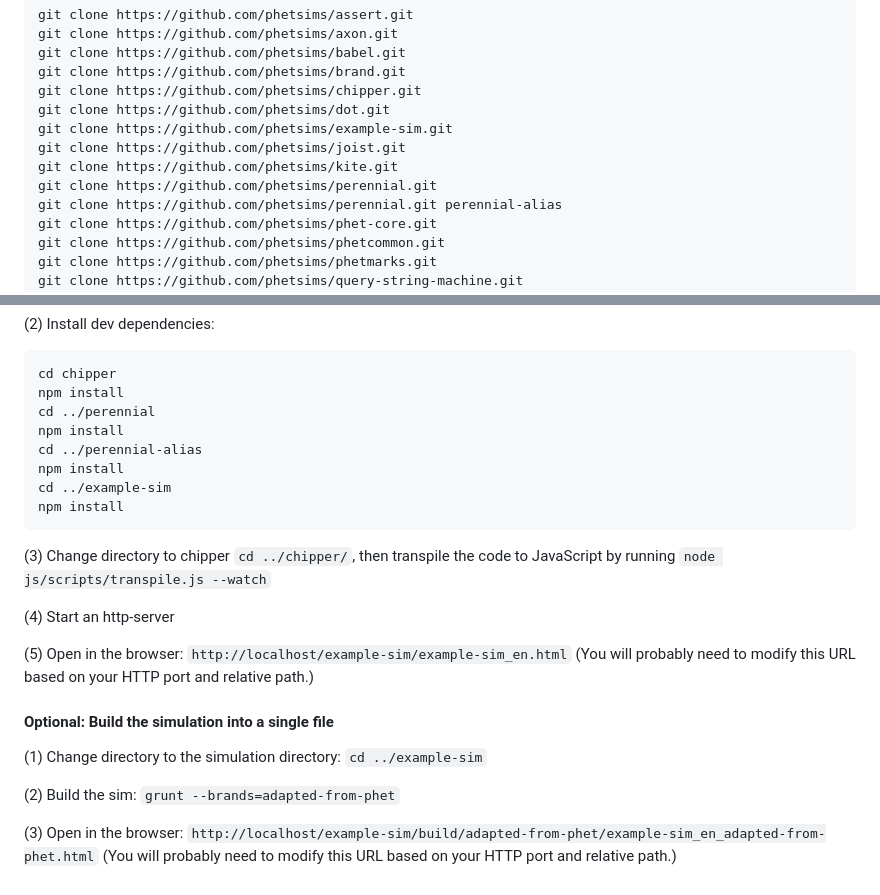
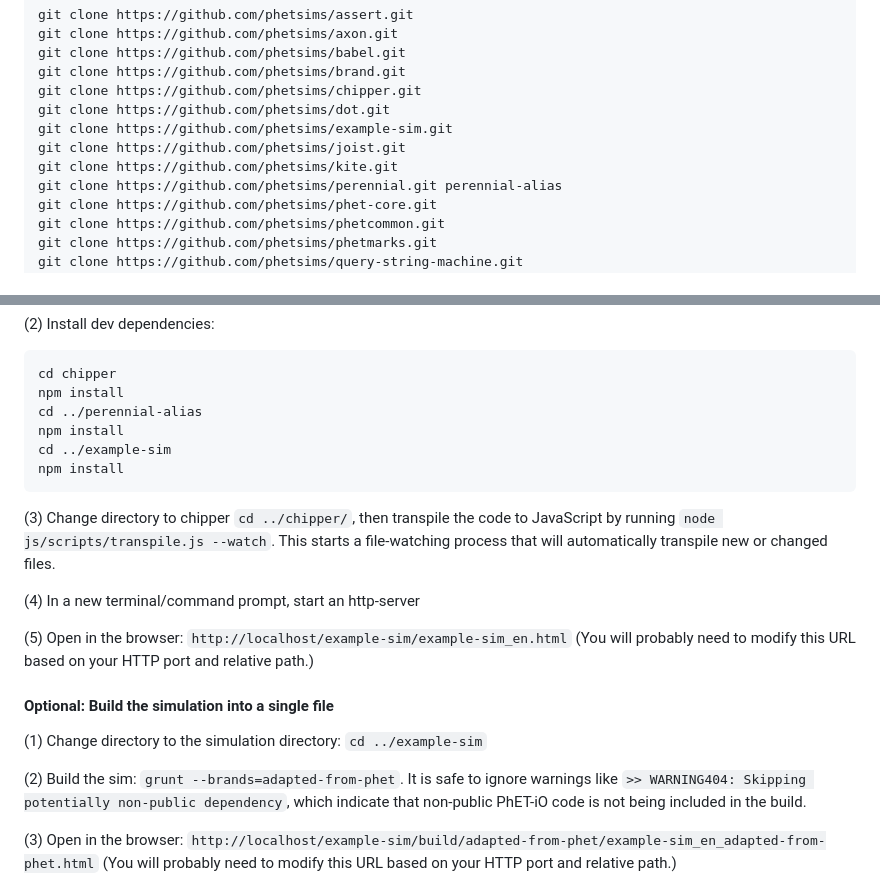
Before and after one commit to phetsims/example-sim, a Markdown page: README.md, 2 parts joined by grey strips. Rendered like a GitHub page.

Commit message:
Generated published README.md as part of a production deploy for 1.2.0

````diff
--- a/README.md
+++ b/README.md
@@ -30,7 +30,6 @@ git clone https://github.com/phetsims/dot.git
 git clone https://github.com/phetsims/example-sim.git
 git clone https://github.com/phetsims/joist.git
 git clone https://github.com/phetsims/kite.git
-git clone https://github.com/phetsims/perennial.git
 git clone https://github.com/phetsims/perennial.git perennial-alias
 git clone https://github.com/phetsims/phet-core.git
 git clone https://github.com/phetsims/phetcommon.git
@@ -50,17 +49,16 @@ git clone https://github.com/phetsims/utterance-queue.git
 ```
 cd chipper
 npm install
-cd ../perennial
-npm install
 cd ../perennial-alias
 npm install
 cd ../example-sim
 npm install
 ```
 
-(3) Change directory to chipper `cd ../chipper/`, then transpile the code to JavaScript by running `node js/scripts/transpile.js --watch`
+(3) Change directory to chipper `cd ../chipper/`, then transpile the code to JavaScript by running `node js/scripts/transpile.js --watch`. This starts a file-watching process
+that will automatically transpile new or changed files.
 
-(4) Start an http-server
+(4) In a new terminal/command prompt, start an http-server
 
 (5) Open in the browser: `http://localhost/example-sim/example-sim_en.html` (You will probably need to modify this URL based on your HTTP port and relative path.)
 
@@ -68,7 +66,8 @@ npm install
 
 (1) Change directory to the simulation directory: `cd ../example-sim`
 
-(2) Build the sim: `grunt --brands=adapted-from-phet`
+(2) Build the sim: `grunt --brands=adapted-from-phet`. It is safe to ignore warnings like `>> WARNING404: Skipping potentially non-public dependency`,
+which indicate that non-public PhET-iO code is not being included in the build.
 
 (3) Open in the browser: `http://localhost/example-sim/build/adapted-from-phet/example-sim_en_adapted-from-phet.html` (You will probably need to modify this URL based on your HTTP port and relative path.)
 
````
